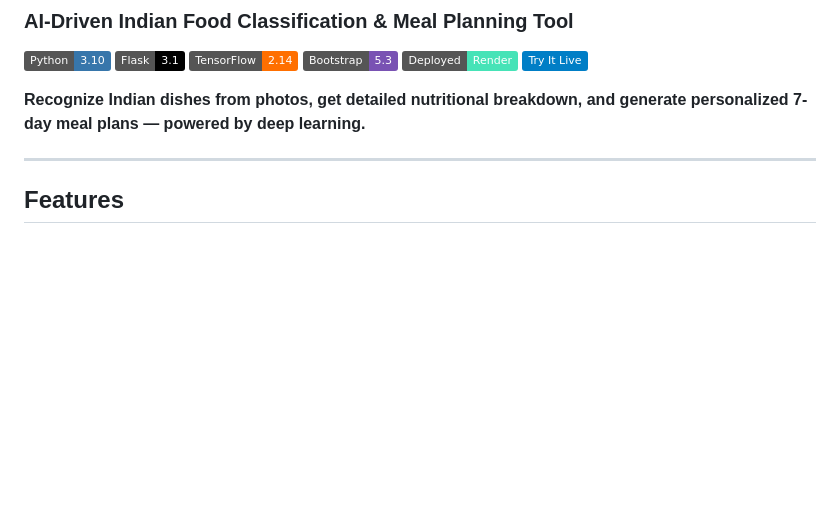
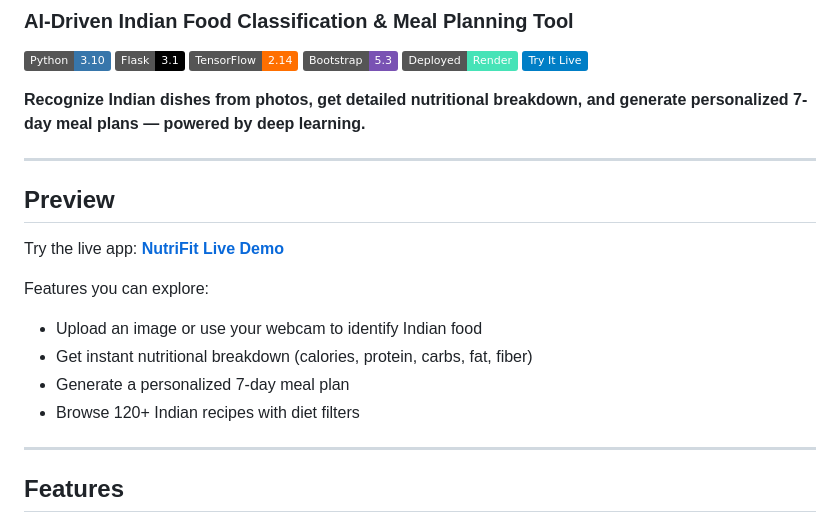
Before and after one commit to jeevitha281103/AI-Driven-Meal-Planning-Tool, a Markdown page: README.md, the part around the change. GitHub-like rendering; badges without logos; blank space fills up the shorter version.

Commit message:
Add Preview section with live demo link instead of broken images

```diff
--- a/README.md
+++ b/README.md
@@ -10,6 +10,18 @@
 [![Live Demo](https://img.shields.io/badge/Try_It_Live-blue)](https://ai-driven-meal-planning-tool.onrender.com)
 
 **Recognize Indian dishes from photos, get detailed nutritional breakdown, and generate personalized 7-day meal plans — powered by deep learning.**
+
+---
+
+## Preview
+
+Try the live app: **[NutriFit Live Demo](https://ai-driven-meal-planning-tool.onrender.com)**
+
+Features you can explore:
+- Upload an image or use your webcam to identify Indian food
+- Get instant nutritional breakdown (calories, protein, carbs, fat, fiber)
+- Generate a personalized 7-day meal plan
+- Browse 120+ Indian recipes with diet filters
 
 ---
 
```
